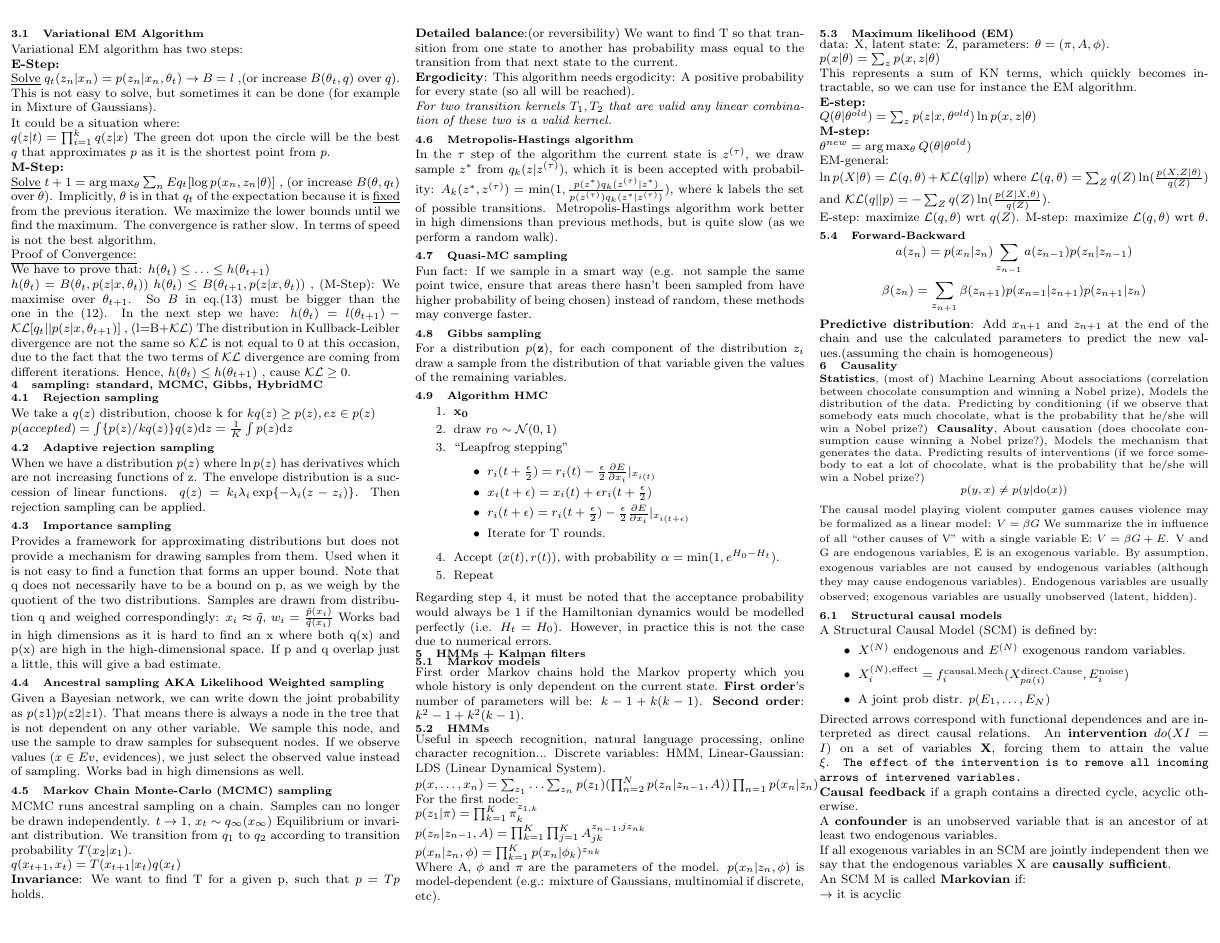
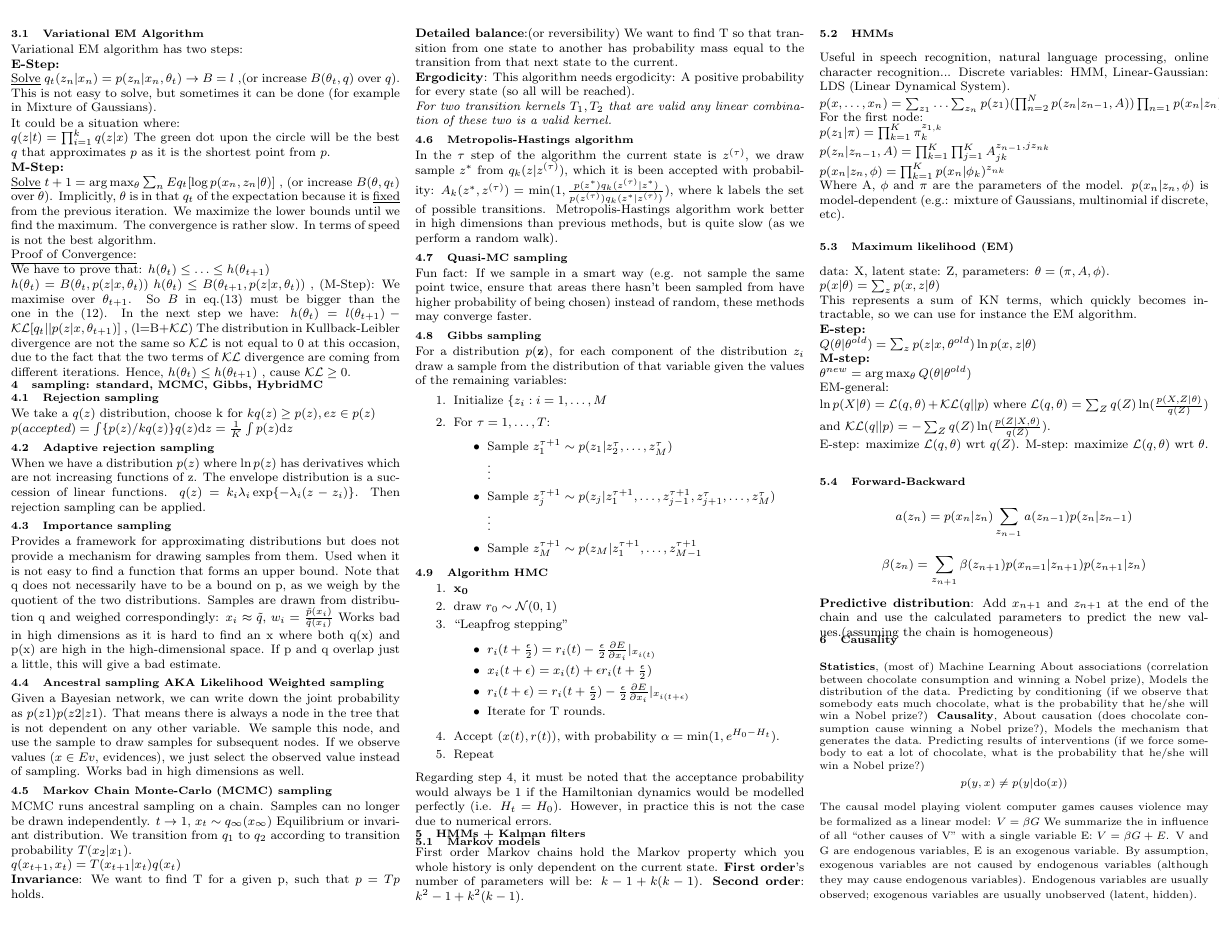
Before and after one commit to chielk/ml_cheatsheet, a LaTeX document (cheatsheet.tex): page 2 of 3 before the commit and page 2 of 4 after it. Compiled offline with pdfLaTeX.

Commit message:
gibbs alg

```diff
--- a/cheatsheet.tex
+++ b/cheatsheet.tex
@@ -350,7 +350,18 @@ In the $\tau$ step of the algorithm the current state is $z^{(\tau)}$, we draw s
 Fun fact: If we sample in a smart way (e.g. not sample the same point twice, ensure that areas there hasn't been sampled from have higher probability of being chosen) instead of random, these methods may converge faster.
 
 \subsection{Gibbs sampling}
-For a distribution $p(\mathbf{z})$, for each component of the distribution $z_i$ draw a sample from the distribution of that variable given the values of the remaining variables.
+For a distribution $p(\mathbf{z})$, for each component of the distribution $z_i$ draw a sample from the distribution of that variable given the values of the remaining variables:
+\begin{enumerate}
+\item Initialize $\{ z_i: i = 1, \dots ,M$
+\item For $\tau = 1,\dots ,T$:
+\begin{itemize}
+  \item Sample $z_1^{\tau+1} \sim p(z_1|z_2^{\tau},\dots , z_M^{\tau})$\\
+  $\vdots$
+  \item Sample $z_j^{\tau+1} \sim p(z_j|z_1^{\tau+1},\dots ,z_{j-1}^{\tau+1},z_{j+1}^{\tau},\dots , z_M^{\tau})$\\
+  $\vdots$
+  \item Sample $z_M^{\tau+1} \sim p(z_M|z_1^{\tau+1}, \dots ,z_{M-1}^{\tau+1}$
+\end{itemize}
+\end{enumerate}
 
 \subsection{Algorithm HMC}
 \begin{enumerate}
```
